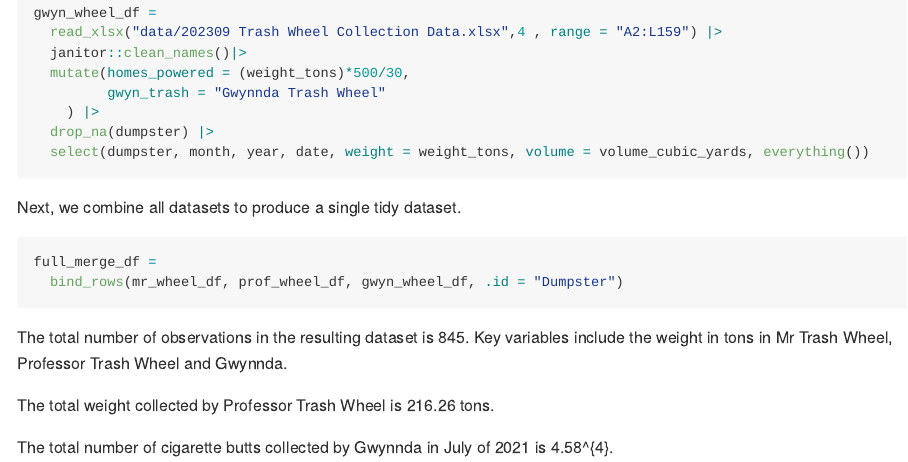
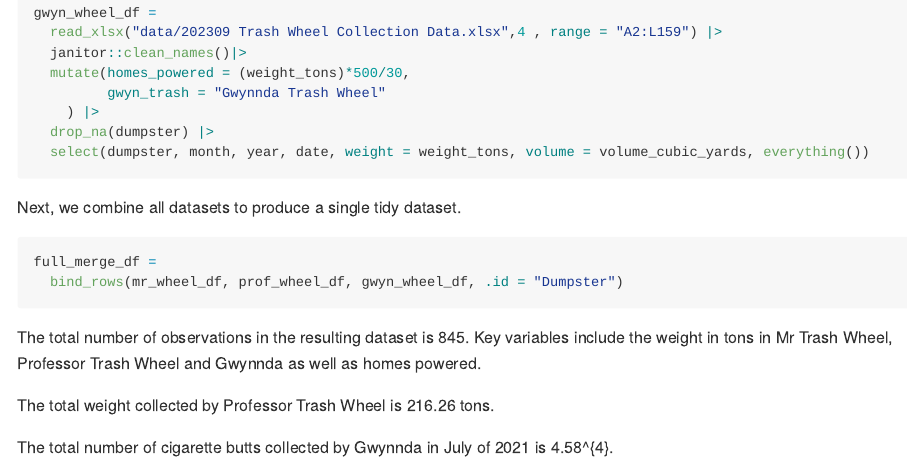
Before and after one commit to romoashley/p8105_hw2_ar4459, an R Markdown document (p8105_hw2_ar4459.Rmd): the page in a window 1100 px wide, from 3150 px down. The pictures show the output file p8105_hw2_ar4459.md that the author committed with the source, drawn offline in the style of GitHub.

Commit message:
I added details regarding key variables about the combined datasets.

````diff
--- a/p8105_hw2_ar4459.Rmd
+++ b/p8105_hw2_ar4459.Rmd
@@ -111,7 +111,7 @@ full_merge_df =
   bind_rows(mr_wheel_df, prof_wheel_df, gwyn_wheel_df, .id = "Dumpster")
 ```
 
-The total number of observations in the resulting dataset is `r nrow(full_merge_df) `. Key variables include the weight in tons in Mr Trash Wheel, Professor Trash Wheel and Gwynnda.
+The total number of observations in the resulting dataset is `r nrow(full_merge_df) `. Key variables include the weight in tons in Mr Trash Wheel, Professor Trash Wheel and Gwynnda as well as homes powered.
 
 The total weight collected by Professor Trash Wheel is `r sum(pull(prof_wheel_df, weight))` tons.
 
````
Also changed, not shown: p8105_hw2_ar4459.md.
